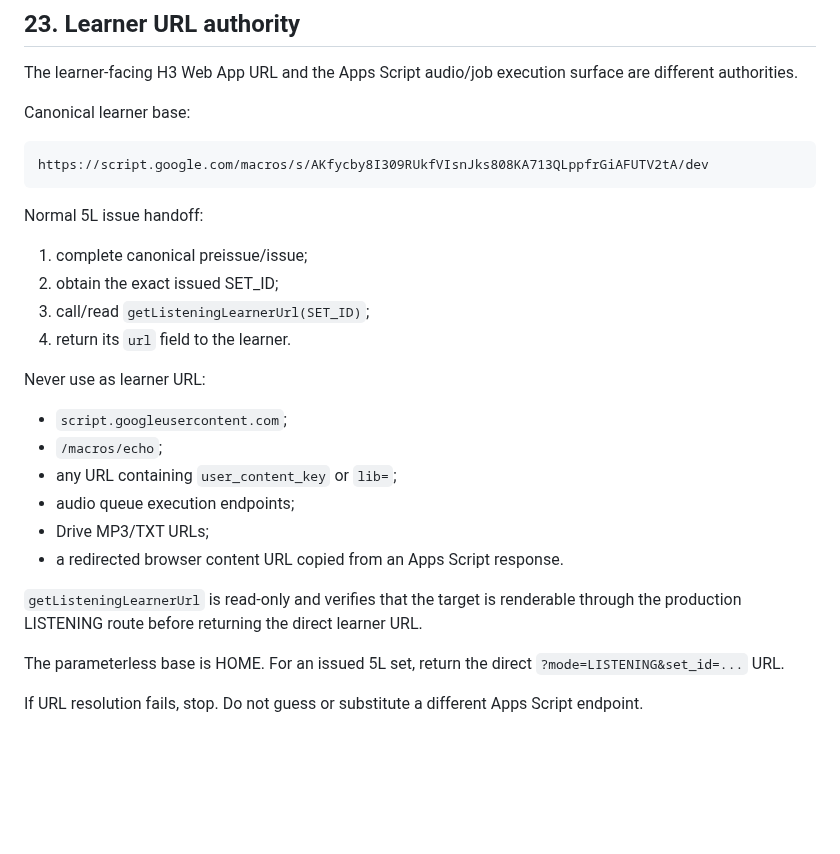
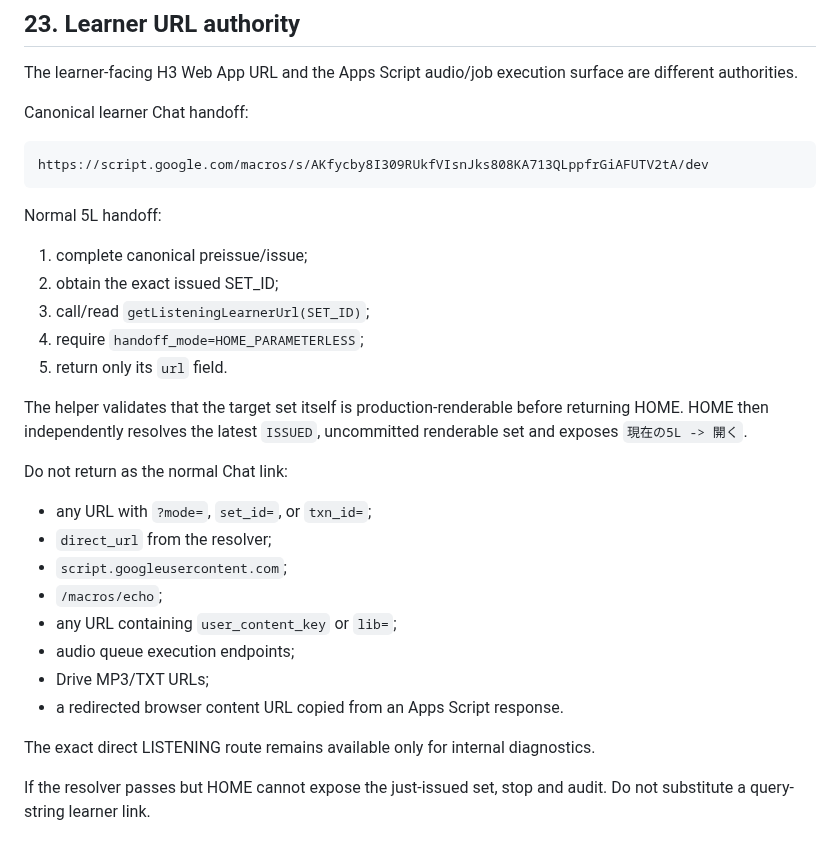
Before and after one commit to bsi-fujimoto-akinari/hangul_azure_tts, a Markdown page: OPERATIONS.md, the part around the change. Rendered like a GitHub page; blank space fills up the shorter version.

Commit message:
Document parameterless 5L learner handoff

````diff
--- a/OPERATIONS.md
+++ b/OPERATIONS.md
@@ -1011,19 +1011,24 @@ R3 closes only after:
 
 The learner-facing H3 Web App URL and the Apps Script audio/job execution surface are different authorities.
 
-Canonical learner base:
+Canonical learner Chat handoff:
 
 ```text
 https://script.google.com/macros/s/AKfycby8I309RUkfVIsnJks808KA713QLppfrGiAFUTV2tA/dev
 ```
 
-Normal 5L issue handoff:
+Normal 5L handoff:
 1. complete canonical preissue/issue;
 2. obtain the exact issued SET_ID;
 3. call/read `getListeningLearnerUrl(SET_ID)`;
-4. return its `url` field to the learner.
+4. require `handoff_mode=HOME_PARAMETERLESS`;
+5. return only its `url` field.
 
-Never use as learner URL:
+The helper validates that the target set itself is production-renderable before returning HOME. HOME then independently resolves the latest `ISSUED`, uncommitted renderable set and exposes `現在の5L -> 開く`.
+
+Do not return as the normal Chat link:
+- any URL with `?mode=`, `set_id=`, or `txn_id=`;
+- `direct_url` from the resolver;
 - `script.googleusercontent.com`;
 - `/macros/echo`;
 - any URL containing `user_content_key` or `lib=`;
@@ -1031,8 +1036,6 @@ Never use as learner URL:
 - Drive MP3/TXT URLs;
 - a redirected browser content URL copied from an Apps Script response.
 
-`getListeningLearnerUrl` is read-only and verifies that the target is renderable through the production LISTENING route before returning the direct learner URL.
+The exact direct LISTENING route remains available only for internal diagnostics.
 
-The parameterless base is HOME. For an issued 5L set, return the direct `?mode=LISTENING&set_id=...` URL.
-
-If URL resolution fails, stop. Do not guess or substitute a different Apps Script endpoint.
+If the resolver passes but HOME cannot expose the just-issued set, stop and audit. Do not substitute a query-string learner link.
````
